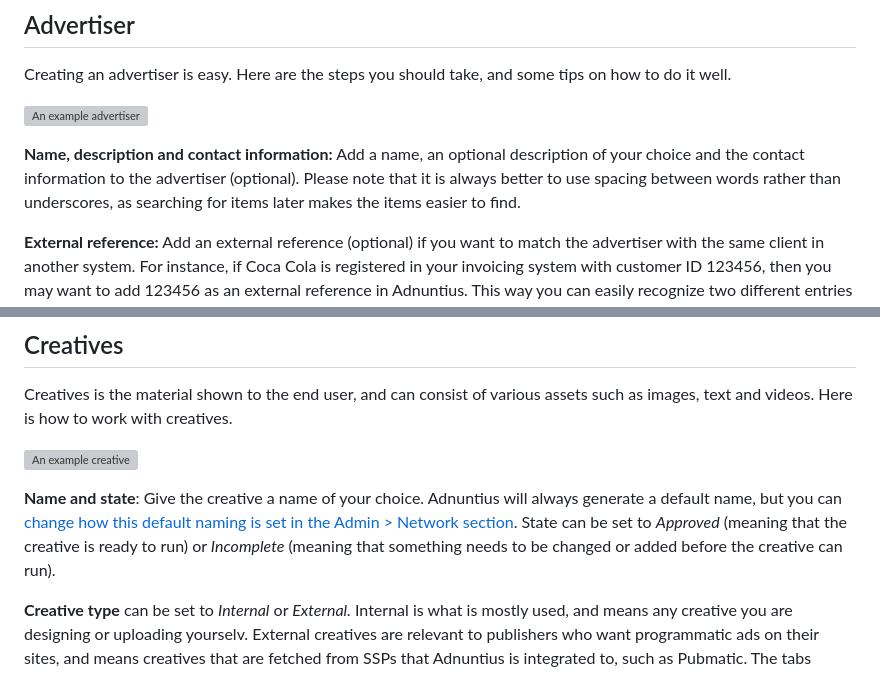
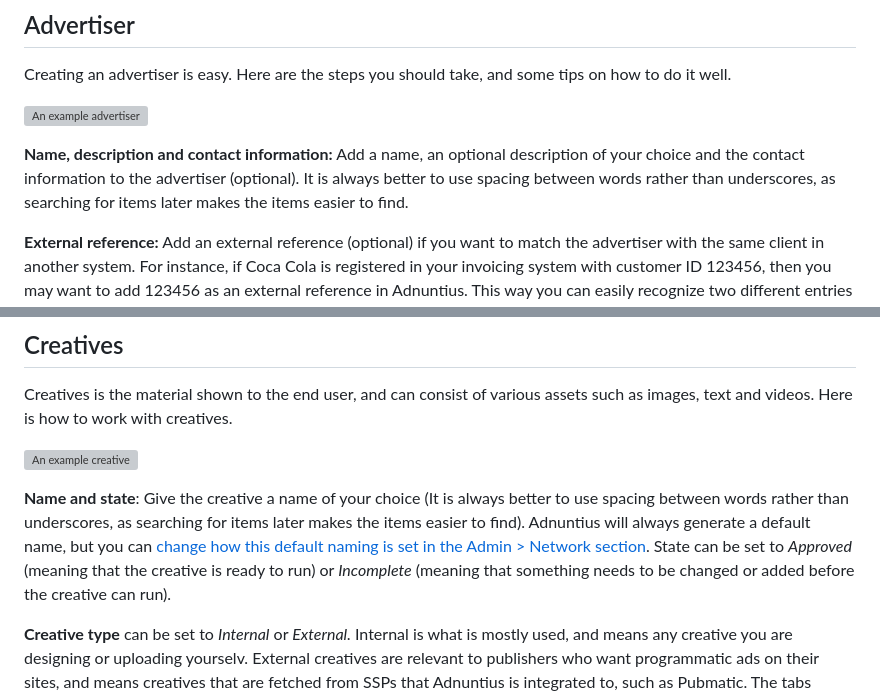
Before and after one commit to Adnuntius/documentation, a Markdown page: user-interface-guide/advertising.md, 2 parts joined by grey strips. Drawn GitHub-style; grey boxes are pictures that could not be loaded.

```diff
--- a/user-interface-guide/advertising.md
+++ b/user-interface-guide/advertising.md
@@ -23,7 +23,7 @@ Creating an advertiser is easy. Here are the steps you should take, and some tip
 
 ![An example advertiser](../.gitbook/assets/201811-advertising-advertiser.png)
 
-**Name, description and contact information:** Add a name, an optional description of your choice and the contact information to the advertiser \(optional\). Please note that it is always better to use spacing between words rather than underscores, as searching for items later makes the items easier to find.
+**Name, description and contact information:** Add a name, an optional description of your choice and the contact information to the advertiser \(optional\). It is always better to use spacing between words rather than underscores, as searching for items later makes the items easier to find.
 
 **External reference:** Add an external reference \(optional\) if you want to match the advertiser with the same client in another system. For instance, if Coca Cola is registered in your invoicing system with customer ID 123456, then you may want to add 123456 as an external reference in Adnuntius. This way you can easily recognize two different entries as the same advertiser across two different systems, which may in turn speed up processes like invoicing.
 
@@ -344,7 +344,7 @@ Creatives is the material shown to the end user, and can consist of various asse
 
 ![An example creative](../.gitbook/assets/201811-advertising-creative.png)
 
-**Name and state**: Give the creative a name of your choice. Adnuntius will always generate a default name, but you can [change how this default naming is set in the Admin &gt; Network section](admin.md#network). State can be set to _Approved_ \(meaning that the creative is ready to run\) or _Incomplete_ \(meaning that something needs to be changed or added before the creative can run\).
+**Name and state**: Give the creative a name of your choice \(It is always better to use spacing between words rather than underscores, as searching for items later makes the items easier to find\). Adnuntius will always generate a default name, but you can [change how this default naming is set in the Admin &gt; Network section](admin.md#network). State can be set to _Approved_ \(meaning that the creative is ready to run\) or _Incomplete_ \(meaning that something needs to be changed or added before the creative can run\).
 
 **Creative type** can be set to _Internal_ or _External._ Internal is what is mostly used, and means any creative you are designing or uploading yourselv. External creatives are relevant to publishers who want programmatic ads on their sites, and means creatives that are fetched from SSPs that Adnuntius is integrated to, such as Pubmatic. The tabs below shows how to set up an external creative, while the rest of this section is about creating internal creatives.
 
```
Also changed, not shown: user-interface-guide/inventory.md (+16 -4 lines), .gitbook/assets/201811-inventory-ad-unit.png (added).
